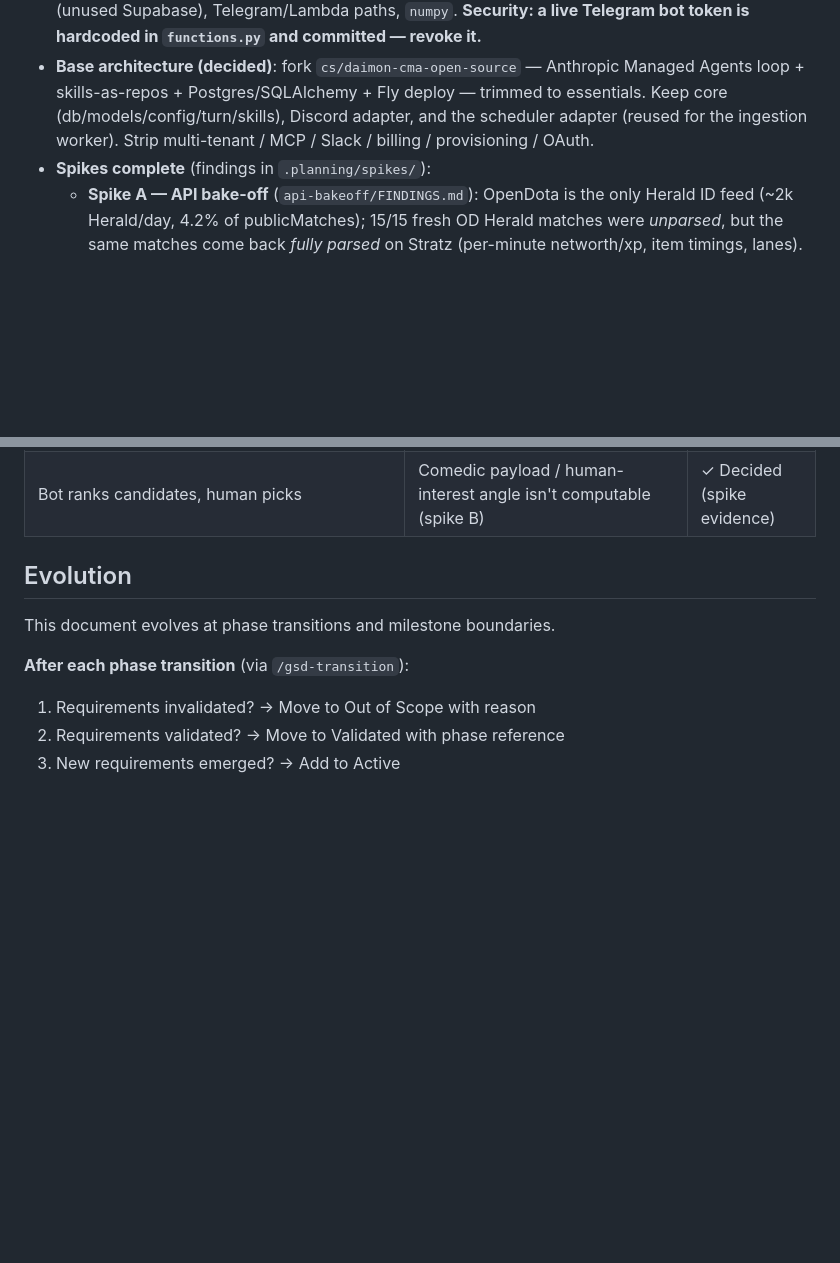
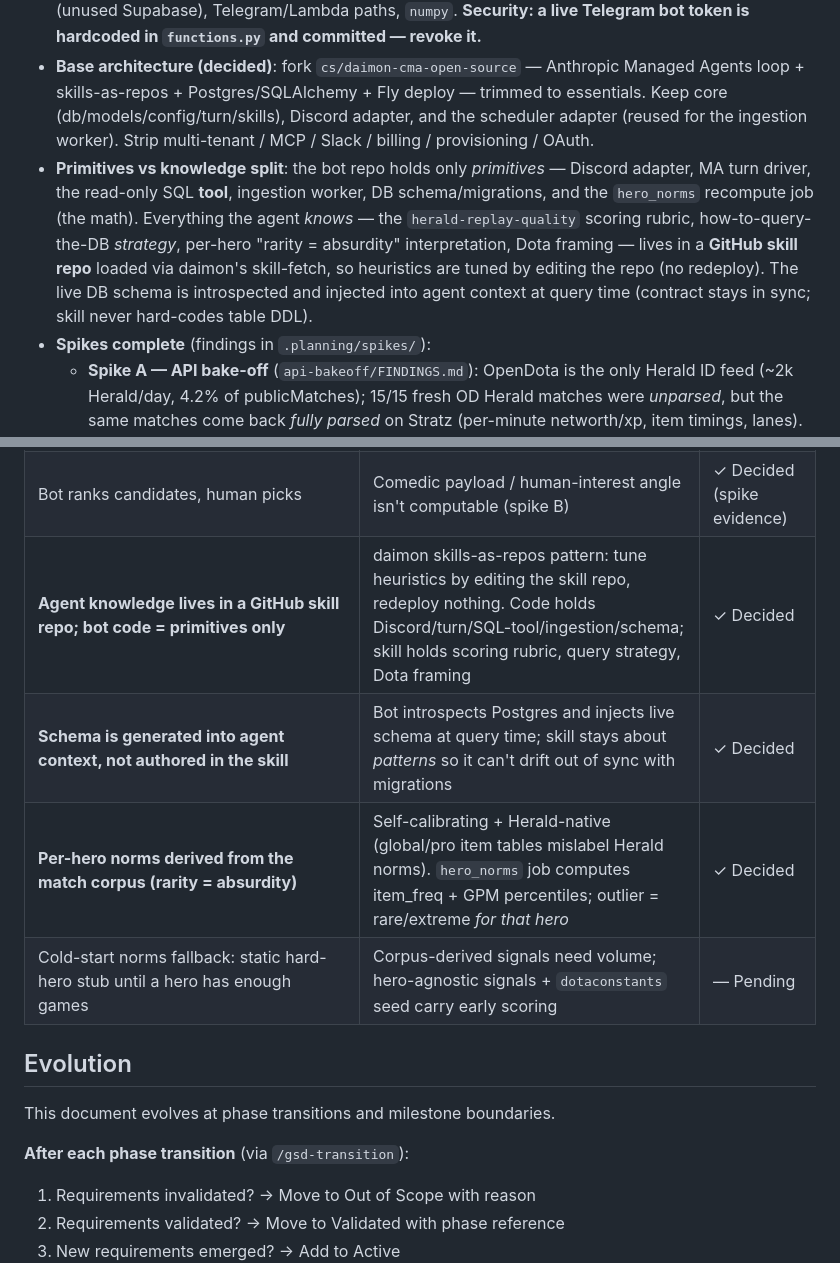
Before and after one commit to clsandoval/herald-scraper-bot, a Markdown page: .planning/PROJECT.md, 2 parts joined by grey strips. Rendered like a GitHub page; blank space fills up the shorter version.

Commit message:
docs: capture skill-repo split + corpus-derived hero norms decisions

```diff
--- a/.planning/PROJECT.md
+++ b/.planning/PROJECT.md
@@ -57,6 +57,13 @@ without ever spamming the channel.
   loop + skills-as-repos + Postgres/SQLAlchemy + Fly deploy — trimmed to essentials. Keep
   core (db/models/config/turn/skills), Discord adapter, and the scheduler adapter (reused for
   the ingestion worker). Strip multi-tenant / MCP / Slack / billing / provisioning / OAuth.
+- **Primitives vs knowledge split**: the bot repo holds only *primitives* — Discord adapter,
+  MA turn driver, the read-only SQL **tool**, ingestion worker, DB schema/migrations, and the
+  `hero_norms` recompute job (the math). Everything the agent *knows* — the `herald-replay-quality`
+  scoring rubric, how-to-query-the-DB *strategy*, per-hero "rarity = absurdity" interpretation,
+  Dota framing — lives in a **GitHub skill repo** loaded via daimon's skill-fetch, so heuristics
+  are tuned by editing the repo (no redeploy). The live DB schema is introspected and injected
+  into agent context at query time (contract stays in sync; skill never hard-codes table DDL).
 - **Spikes complete** (findings in `.planning/spikes/`):
   - **Spike A — API bake-off** (`api-bakeoff/FINDINGS.md`): OpenDota is the only Herald ID feed
     (~2k Herald/day, 4.2% of publicMatches); 15/15 fresh OD Herald matches were *unparsed*, but
@@ -93,6 +100,10 @@ without ever spamming the channel.
 | Time-slices: store summary + networth-lead array; defer full per-minute slices | Covers throw/comeback scoring cheaply; full slices are YAGNI until a query needs them | — Pending |
 | Retention: prune matches older than ~30 days | Keep DB lean; recency is what matters for content | — Pending |
 | Bot ranks candidates, human picks | Comedic payload / human-interest angle isn't computable (spike B) | ✓ Decided (spike evidence) |
+| **Agent knowledge lives in a GitHub skill repo; bot code = primitives only** | daimon skills-as-repos pattern: tune heuristics by editing the skill repo, redeploy nothing. Code holds Discord/turn/SQL-tool/ingestion/schema; skill holds scoring rubric, query strategy, Dota framing | ✓ Decided |
+| **Schema is generated into agent context, not authored in the skill** | Bot introspects Postgres and injects live schema at query time; skill stays about *patterns* so it can't drift out of sync with migrations | ✓ Decided |
+| **Per-hero norms derived from the match corpus (rarity = absurdity)** | Self-calibrating + Herald-native (global/pro item tables mislabel Herald norms). `hero_norms` job computes item_freq + GPM percentiles; outlier = rare/extreme *for that hero* | ✓ Decided |
+| Cold-start norms fallback: static hard-hero stub until a hero has enough games | Corpus-derived signals need volume; hero-agnostic signals + `dotaconstants` seed carry early scoring | — Pending |
 
 ## Evolution
 
```
